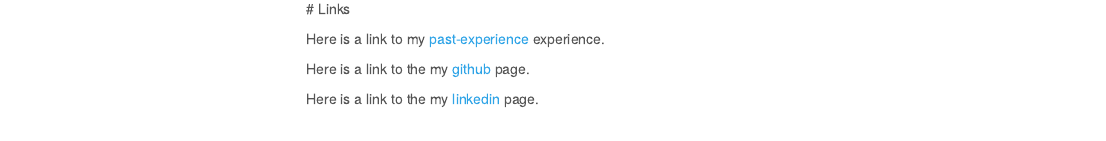
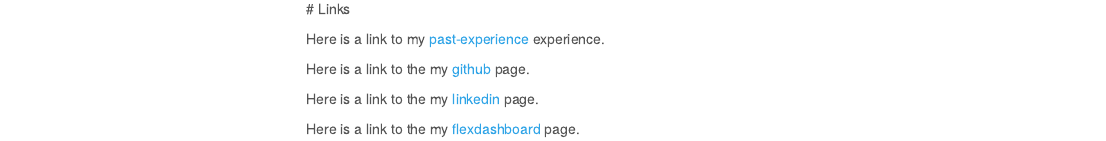
Before and after one commit to jzs43/jzs43.github.io, an R Markdown document (index.Rmd): the page in a window 1100 px wide, from 810 px down. The pictures show the output file index.html that the author committed with the source, opened offline; library style sheets and scripts come from the installed R packages; menus at the side of the page are left out.

Commit message:
add a link for flexdashboard

```diff
--- a/index.Rmd
+++ b/index.Rmd
@@ -20,3 +20,5 @@
 Here is a link to the my [github](https://github.com/jzs43) page.
 
 Here is a link to the my [linkedin](https://www.linkedin.com/in/zheshujiang/) page.
+
+Here is a link to the my [flexdashboard](flexdashboard.html) page.
```
Also changed, not shown: index.html.
